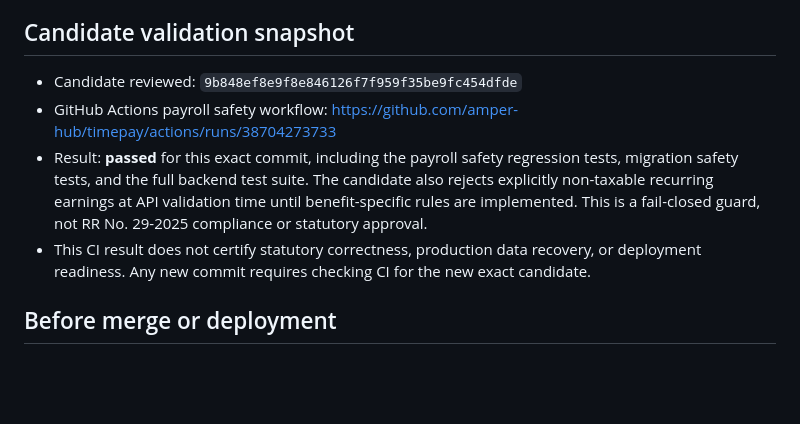
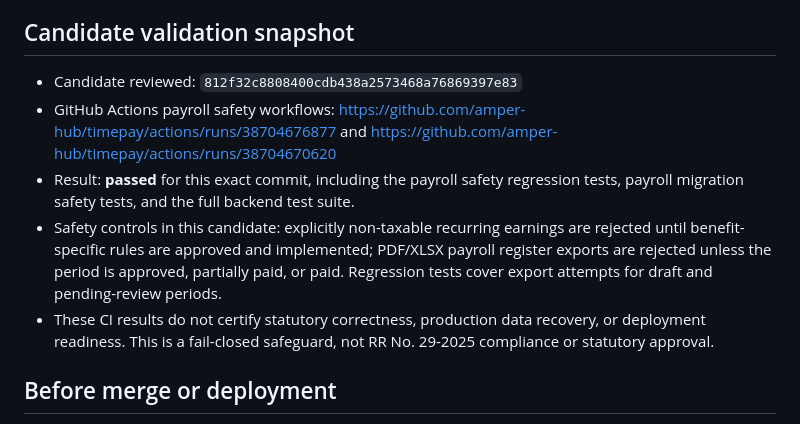
Before and after one commit to amper-hub/timepay, a Markdown page: docs/payroll-release-recovery-checklist.md, the part around the change. GitHub-like rendering; blank space fills up the shorter version.

Commit message:
Update payroll release checklist for verified candidate

```diff
--- a/docs/payroll-release-recovery-checklist.md
+++ b/docs/payroll-release-recovery-checklist.md
@@ -6,10 +6,11 @@ Tracked external release blocker: https://github.com/amper-hub/timepay/issues/3.
 
 ## Candidate validation snapshot
 
-- Candidate reviewed: `9b848ef8e9f8e846126f7f959f35be9fc454dfde`
-- GitHub Actions payroll safety workflow: https://github.com/amper-hub/timepay/actions/runs/38704273733
-- Result: **passed** for this exact commit, including the payroll safety regression tests, migration safety tests, and the full backend test suite. The candidate also rejects explicitly non-taxable recurring earnings at API validation time until benefit-specific rules are implemented. This is a fail-closed guard, not RR No. 29-2025 compliance or statutory approval.
-- This CI result does not certify statutory correctness, production data recovery, or deployment readiness. Any new commit requires checking CI for the new exact candidate.
+- Candidate reviewed: `812f32c8808400cdb438a2573468a76869397e83`
+- GitHub Actions payroll safety workflows: https://github.com/amper-hub/timepay/actions/runs/38704676877 and https://github.com/amper-hub/timepay/actions/runs/38704670620
+- Result: **passed** for this exact commit, including the payroll safety regression tests, payroll migration safety tests, and the full backend test suite.
+- Safety controls in this candidate: explicitly non-taxable recurring earnings are rejected until benefit-specific rules are approved and implemented; PDF/XLSX payroll register exports are rejected unless the period is approved, partially paid, or paid. Regression tests cover export attempts for draft and pending-review periods.
+- These CI results do not certify statutory correctness, production data recovery, or deployment readiness. This is a fail-closed safeguard, not RR No. 29-2025 compliance or statutory approval.
 
 ## Before merge or deployment
 
```
